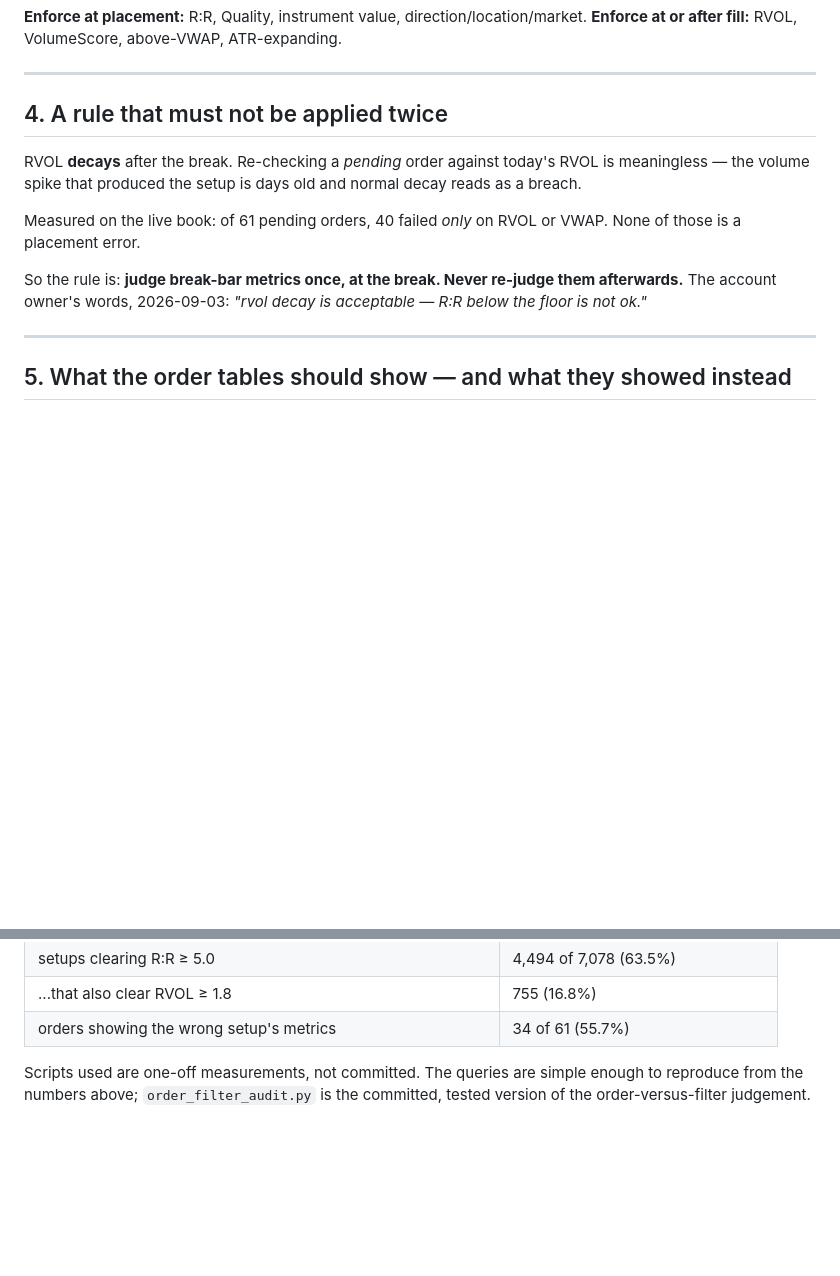
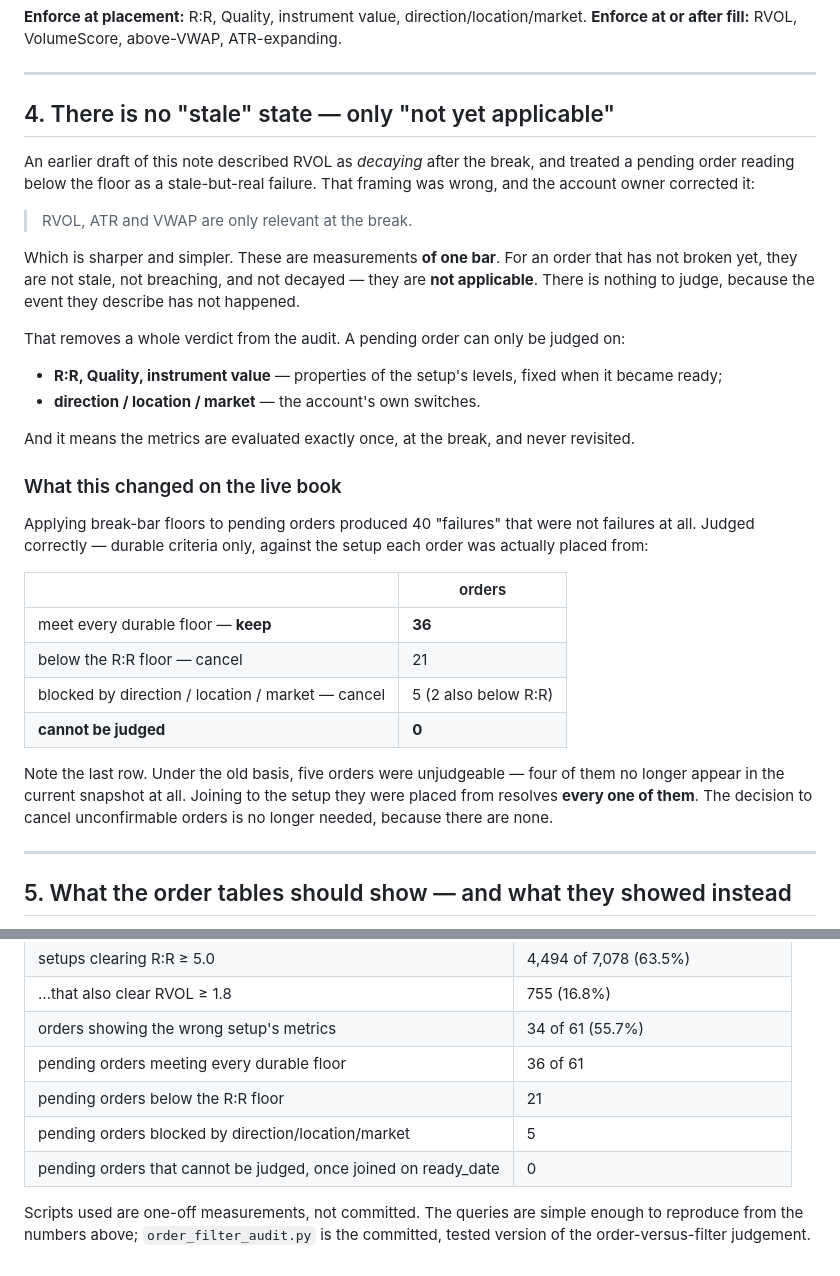
Before and after one commit to Red7Al/ClaudeCode, a Markdown page: docs/ORDER_TIMING_AND_RVOL.md, 2 parts joined by grey strips. Drawn GitHub-style; blank space fills up the shorter version.

Commit message:
Correct the break-bar note: there is no stale state, only not-applicable
The account owner sharpened the rule: "RVOL, ATR and VWAP are only relevant at
the break." The earlier draft described RVOL as decaying and treated a pending
order below the floor as a stale-but-real failure. That was wrong. These are
measurements of one bar; for an order that has not broken they are not stale,
not breaching and not decayed -- they are not applicable, because the event they
describe has not happened.

That removes a whole verdict from the audit, and the numbers move a long way.
Applying break-bar floors to pending orders produced 40 "failures" that were not
failures. Judged on durable criteria only, and against the setup each order was
actually placed from rather than today's snapshot:

  keep, meeting every durable floor                36 of 61
  below the R:R floor                              21
  blocked by direction / location / market          5  (2 also below R:R)
  cannot be judged                                  0

The last line matters most. Under the old basis five orders were unjudgeable,
four of them no longer in the snapshot at all. Joining to the setup they were
placed from resolves every one, so the decision to cancel unconfirmable orders is
moot -- there are none.

This also supersedes the "16 breaches" figure reported earlier today, which was
read off today's snapshot record rather than each order's own setup.

Co-Authored-By: Claude Opus 5 <noreply@anthropic.com>
Claude-Session: https://claude.ai/code/session_01Da1HvxQPLgG2eAqqHWvNpK

```diff
--- a/docs/ORDER_TIMING_AND_RVOL.md
+++ b/docs/ORDER_TIMING_AND_RVOL.md
@@ -119,16 +119,40 @@ setup becomes READY
 
 ---
 
-## 4. A rule that must not be applied twice
+## 4. There is no "stale" state — only "not yet applicable"
 
-RVOL **decays** after the break. Re-checking a *pending* order against today's RVOL is meaningless — the
-volume spike that produced the setup is days old and normal decay reads as a breach.
+An earlier draft of this note described RVOL as *decaying* after the break, and treated a pending order
+reading below the floor as a stale-but-real failure. That framing was wrong, and the account owner
+corrected it:
 
-Measured on the live book: of 61 pending orders, 40 failed *only* on RVOL or VWAP. None of those is a
-placement error.
+> RVOL, ATR and VWAP are only relevant at the break.
 
-So the rule is: **judge break-bar metrics once, at the break. Never re-judge them afterwards.** The
-account owner's words, 2026-09-03: *"rvol decay is acceptable — R:R below the floor is not ok."*
+Which is sharper and simpler. These are measurements **of one bar**. For an order that has not broken
+yet, they are not stale, not breaching, and not decayed — they are **not applicable**. There is nothing
+to judge, because the event they describe has not happened.
+
+That removes a whole verdict from the audit. A pending order can only be judged on:
+
+- **R:R, Quality, instrument value** — properties of the setup's levels, fixed when it became ready;
+- **direction / location / market** — the account's own switches.
+
+And it means the metrics are evaluated exactly once, at the break, and never revisited.
+
+### What this changed on the live book
+
+Applying break-bar floors to pending orders produced 40 "failures" that were not failures at all. Judged
+correctly — durable criteria only, against the setup each order was actually placed from:
+
+| | orders |
+|---|---|
+| meet every durable floor — **keep** | **36** |
+| below the R:R floor — cancel | 21 |
+| blocked by direction / location / market — cancel | 5 (2 also below R:R) |
+| **cannot be judged** | **0** |
+
+Note the last row. Under the old basis, five orders were unjudgeable — four of them no longer appear in
+the current snapshot at all. Joining to the setup they were placed from resolves **every one of them**.
+The decision to cancel unconfirmable orders is no longer needed, because there are none.
 
 ---
 
@@ -204,6 +228,10 @@ Everything above was measured on the live database on 2026-09-03, not inferred:
 | setups clearing R:R ≥ 5.0 | 4,494 of 7,078 (63.5%) |
 | ...that also clear RVOL ≥ 1.8 | 755 (16.8%) |
 | orders showing the wrong setup's metrics | 34 of 61 (55.7%) |
+| pending orders meeting every durable floor | 36 of 61 |
+| pending orders below the R:R floor | 21 |
+| pending orders blocked by direction/location/market | 5 |
+| pending orders that cannot be judged, once joined on ready_date | 0 |
 
 Scripts used are one-off measurements, not committed. The queries are simple enough to reproduce from
 the numbers above; `order_filter_audit.py` is the committed, tested version of the order-versus-filter
```
